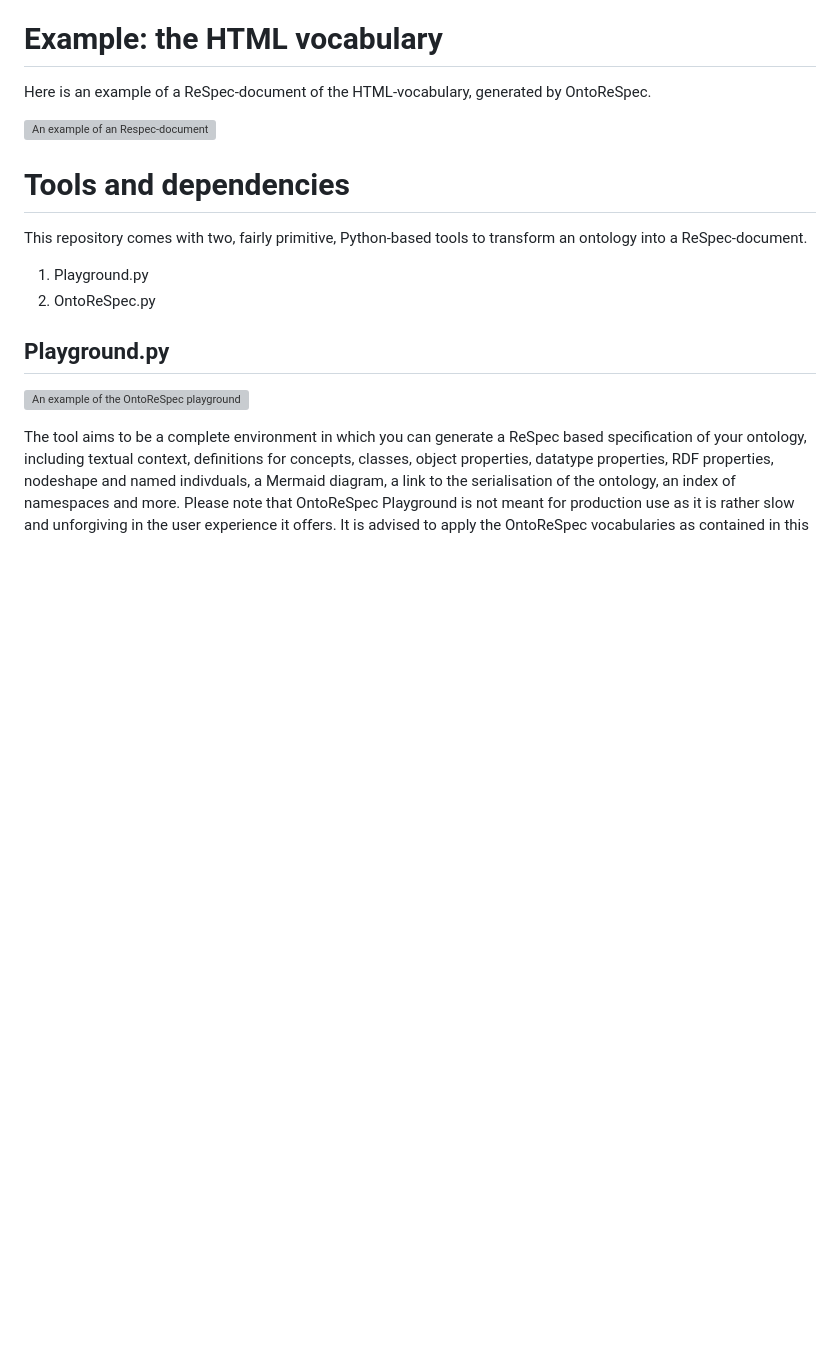
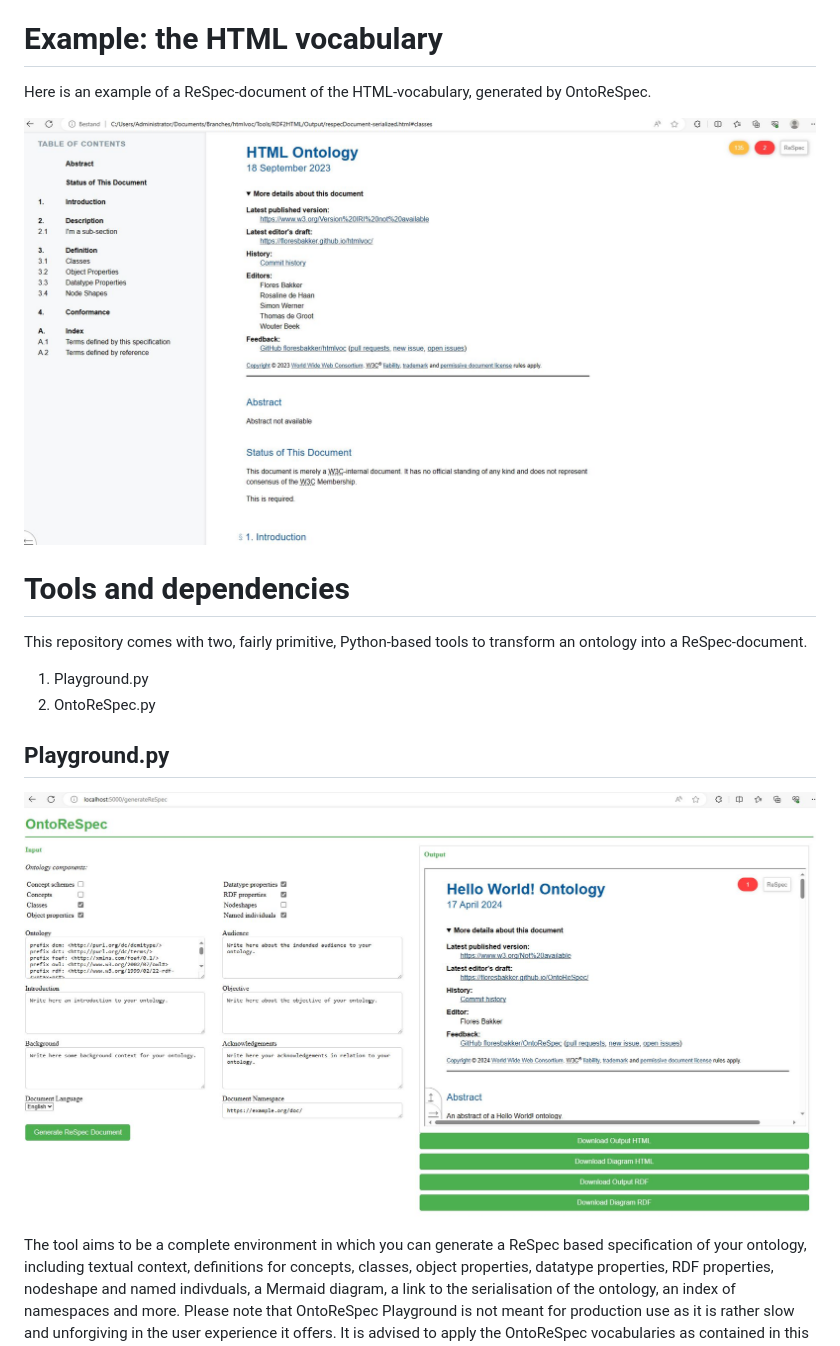
Before and after one commit to floresbakker/OntoReSpec, a Markdown page: README.md, the part around the change. GitHub-like rendering; blank space fills up the shorter version; grey boxes are pictures that could not be loaded.

Commit message:
WIP: playground

```diff
--- a/README.md
+++ b/README.md
@@ -31,7 +31,7 @@ As ReSpec documents are just HTML documents, they rely on HTML structural elemen
 
 Here is an example of a ReSpec-document of the HTML-vocabulary, generated by OntoReSpec.
 
-![An example of an Respec-document](/Examples/ExampleReSpec-HTMLDocument.JPG)
+![An example of an Respec-document](/examples/ExampleReSpec-HTMLDocument.JPG)
 
 # Tools and dependencies
 
@@ -43,7 +43,7 @@ This repository comes with two, fairly primitive, Python-based tools to transfor
 
 ## Playground.py
 
-![An example of the OntoReSpec playground](/Examples/Playground.JPG)
+![An example of the OntoReSpec playground](/examples/Playground.JPG)
 
 The tool aims to be a complete environment in which you can generate a ReSpec based specification of your ontology, including textual context, definitions for concepts, classes, object properties, datatype properties, RDF properties, nodeshape and named indivduals, a Mermaid diagram, a link to the serialisation of the ontology, an index of namespaces and more. Please note that OntoReSpec Playground is not meant for production use as it is rather slow and unforgiving in the user experience it offers. It is advised to apply the OntoReSpec vocabularies as contained in this repository within a fast enviroment consisting of a performant triple store, sparlq engine and shacl engine for an optimal experience.
 
```
